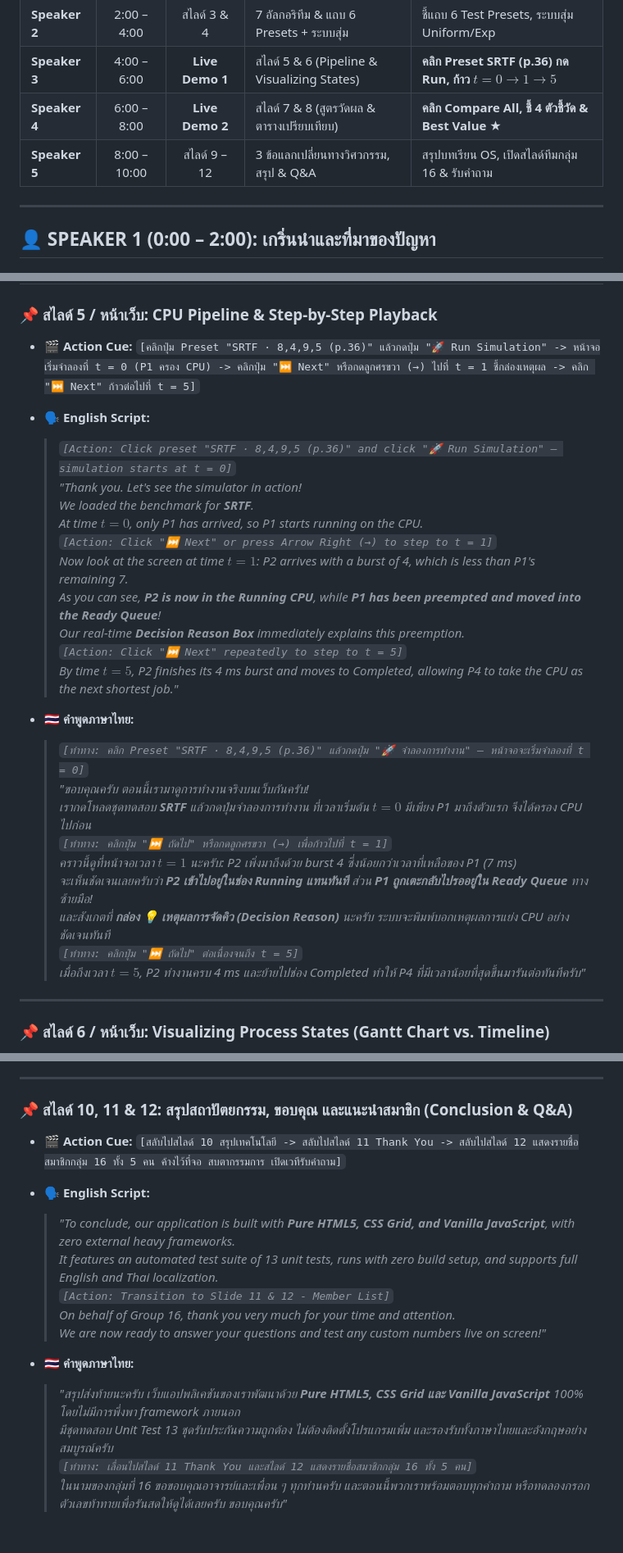
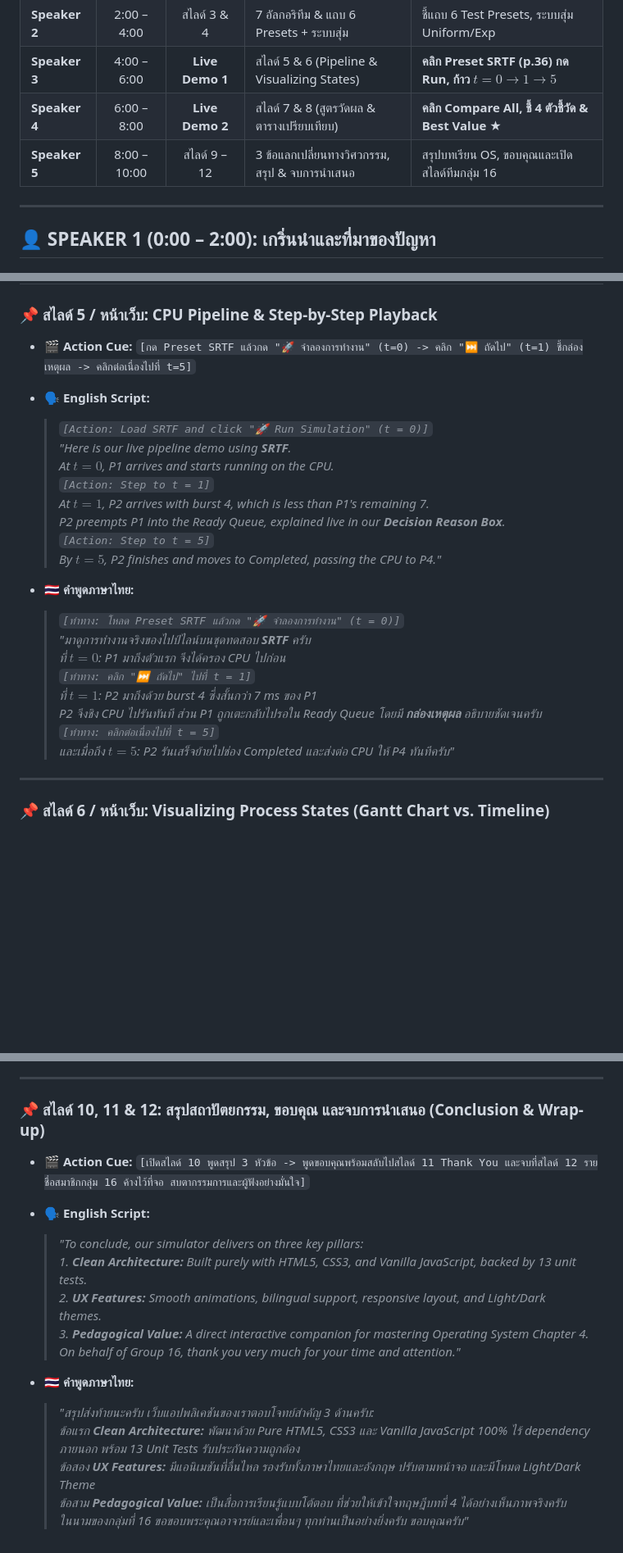
Before and after one commit to Saransck/Project-Os, a Markdown page: presentation_slides_and_script.md, 3 parts joined by grey strips. Shown at 82% size. Drawn GitHub-style; blank space fills up the shorter version.

Commit message:
docs(presentation): condense Slide 5 live demo script and streamline closing on Slides 10-12

```diff
--- a/presentation_slides_and_script.md
+++ b/presentation_slides_and_script.md
@@ -16,7 +16,7 @@
 | **Speaker 2** | 2:00 – 4:00 | สไลด์ 3 & 4 | 7 อัลกอริทึม & แถบ 6 Presets + ระบบสุ่ม | ชี้แถบ 6 Test Presets, ระบบสุ่ม Uniform/Exp |
 | **Speaker 3** | 4:00 – 6:00 | **Live Demo 1** | สไลด์ 5 & 6 (Pipeline & Visualizing States) | **คลิก Preset SRTF (p.36) กด Run, ก้าว $t=0 \rightarrow 1 \rightarrow 5$** |
 | **Speaker 4** | 6:00 – 8:00 | **Live Demo 2** | สไลด์ 7 & 8 (สูตรวัดผล & ตารางเปรียบเทียบ) | **คลิก Compare All, ชี้ 4 ตัวชี้วัด & Best Value $\bigstar$** |
-| **Speaker 5** | 8:00 – 10:00 | สไลด์ 9 – 12 | 3 ข้อแลกเปลี่ยนทางวิศวกรรม, สรุป & Q&A | สรุปบทเรียน OS, เปิดสไลด์ทีมกลุ่ม 16 & รับคำถาม |
+| **Speaker 5** | 8:00 – 10:00 | สไลด์ 9 – 12 | 3 ข้อแลกเปลี่ยนทางวิศวกรรม, สรุป & จบการนำเสนอ | สรุปบทเรียน OS, ขอบคุณและเปิดสไลด์ทีมกลุ่ม 16 |
 
 ---
 
@@ -101,30 +101,27 @@
 ## 👤 SPEAKER 3 (4:00 – 6:00): Live Demo (Part 1) — ไปป์ไลน์และเหตุผลการจัดคิว
 
 ### 📌 สไลด์ 5 / หน้าเว็บ: CPU Pipeline & Step-by-Step Playback
-* **🎬 Action Cue:** `[คลิกปุ่ม Preset "SRTF · 8,4,9,5 (p.36)" แล้วกดปุ่ม "🚀 Run Simulation" -> หน้าจอเริ่มจำลองที่ t = 0 (P1 ครอง CPU) -> คลิกปุ่ม "⏭ Next" หรือกดลูกศรขวา (→) ไปที่ t = 1 ชี้กล่องเหตุผล -> คลิก "⏭ Next" ก้าวต่อไปที่ t = 5]`
+* **🎬 Action Cue:** `[กด Preset SRTF แล้วกด "🚀 จำลองการทำงาน" (t=0) -> คลิก "⏭ ถัดไป" (t=1) ชี้กล่องเหตุผล -> คลิกต่อเนื่องไปที่ t=5]`
 
 * **🗣️ English Script:**
-  > *`[Action: Click preset "SRTF · 8,4,9,5 (p.36)" and click "🚀 Run Simulation" — simulation starts at t = 0]`*
-  > *"Thank you. Let's see the simulator in action!*
-  > *We loaded the benchmark for **SRTF**.*
-  > *At time $t = 0$, only P1 has arrived, so P1 starts running on the CPU.*
-  > *`[Action: Click "⏭ Next" or press Arrow Right (→) to step to t = 1]`*
-  > *Now look at the screen at time $t = 1$: P2 arrives with a burst of 4, which is less than P1's remaining 7.*
-  > *As you can see, **P2 is now in the Running CPU**, while **P1 has been preempted and moved into the Ready Queue**!*
-  > *Our real-time **Decision Reason Box** immediately explains this preemption.*
-  > *`[Action: Click "⏭ Next" repeatedly to step to t = 5]`*
-  > *By time $t = 5$, P2 finishes its 4 ms burst and moves to Completed, allowing P4 to take the CPU as the next shortest job."*
+  > *`[Action: Load SRTF and click "🚀 Run Simulation" (t = 0)]`*
+  > *"Here is our live pipeline demo using **SRTF**.*
+  > *At $t = 0$, P1 arrives and starts running on the CPU.*
+  > *`[Action: Step to t = 1]`*
+  > *At $t = 1$, P2 arrives with burst 4, which is less than P1's remaining 7.*
+  > *P2 preempts P1 into the Ready Queue, explained live in our **Decision Reason Box**.*
+  > *`[Action: Step to t = 5]`*
+  > *By $t = 5$, P2 finishes and moves to Completed, passing the CPU to P4."*
 
 * **🇹🇭 คำพูดภาษาไทย:**
-  > *`[ท่าทาง: คลิก Preset "SRTF · 8,4,9,5 (p.36)" แล้วกดปุ่ม "🚀 จำลองการทำงาน" — หน้าจอจะเริ่มจำลองที่ t = 0]`*
-  > *"ขอบคุณครับ ตอนนี้เรามาดูการทำงานจริงบนเว็บกันครับ!*
-  > *เรากดโหลดชุดทดสอบ **SRTF** แล้วกดปุ่มจำลองการทำงาน ที่เวลาเริ่มต้น $t = 0$ มีเพียง P1 มาถึงตัวแรก จึงได้ครอง CPU ไปก่อน*
-  > *`[ท่าทาง: คลิกปุ่ม "⏭ ถัดไป" หรือกดลูกศรขวา (→) เพื่อก้าวไปที่ t = 1]`*
-  > *คราวนี้ดูที่หน้าจอเวลา $t = 1$ นะครับ: P2 เพิ่งมาถึงด้วย burst 4 ซึ่งน้อยกว่าเวลาที่เหลือของ P1 (7 ms)*
-  > *จะเห็นชัดเจนเลยครับว่า **P2 เข้าไปอยู่ในช่อง Running แทนทันที** ส่วน **P1 ถูกเตะกลับไปรออยู่ใน Ready Queue** ทางซ้ายมือ!*
-  > *และสังเกตที่ **กล่อง 💡 เหตุผลการจัดคิว (Decision Reason)** นะครับ ระบบจะพิมพ์บอกเหตุผลการแย่ง CPU อย่างชัดเจนทันที*
-  > *`[ท่าทาง: คลิกปุ่ม "⏭ ถัดไป" ต่อเนื่องจนถึง t = 5]`*
-  > *เมื่อถึงเวลา $t = 5$, P2 ทำงานครบ 4 ms และย้ายไปช่อง Completed ทำให้ P4 ที่มีเวลาน้อยที่สุดขึ้นมารันต่อทันทีครับ"*
+  > *`[ท่าทาง: โหลด Preset SRTF แล้วกด "🚀 จำลองการทำงาน" (t = 0)]`*
+  > *"มาดูการทำงานจริงของไปป์ไลน์บนชุดทดสอบ **SRTF** ครับ*
+  > *ที่ $t = 0$: P1 มาถึงตัวแรก จึงได้ครอง CPU ไปก่อน*
+  > *`[ท่าทาง: คลิก "⏭ ถัดไป" ไปที่ t = 1]`*
+  > *ที่ $t = 1$: P2 มาถึงด้วย burst 4 ซึ่งสั้นกว่า 7 ms ของ P1*
+  > *P2 จึงชิง CPU ไปรันทันที ส่วน P1 ถูกเตะกลับไปรอใน Ready Queue โดยมี **กล่องเหตุผล** อธิบายชัดเจนครับ*
+  > *`[ท่าทาง: คลิกต่อเนื่องไปที่ t = 5]`*
+  > *และเมื่อถึง $t = 5$: P2 รันเสร็จย้ายไปช่อง Completed และส่งต่อ CPU ให้ P4 ทันทีครับ"*
 
 ---
 
@@ -216,18 +213,19 @@
 
 ---
 
-### 📌 สไลด์ 10, 11 & 12: สรุปสถาปัตยกรรม, ขอบคุณ และแนะนำสมาชิก (Conclusion & Q&A)
-* **🎬 Action Cue:** `[สลับไปสไลด์ 10 สรุปเทคโนโลยี -> สลับไปสไลด์ 11 Thank You -> สลับไปสไลด์ 12 แสดงรายชื่อสมาชิกกลุ่ม 16 ทั้ง 5 คน ค้างไว้ที่จอ สบตากรรมการ เปิดเวทีรับคำถาม]`
+### 📌 สไลด์ 10, 11 & 12: สรุปสถาปัตยกรรม, ขอบคุณ และจบการนำเสนอ (Conclusion & Wrap-up)
+* **🎬 Action Cue:** `[เปิดสไลด์ 10 พูดสรุป 3 หัวข้อ -> พูดขอบคุณพร้อมสลับไปสไลด์ 11 Thank You และจบที่สไลด์ 12 รายชื่อสมาชิกกลุ่ม 16 ค้างไว้ที่จอ สบตากรรมการและผู้ฟังอย่างมั่นใจ]`
 
 * **🗣️ English Script:**
-  > *"To conclude, our application is built with **Pure HTML5, CSS Grid, and Vanilla JavaScript**, with zero external heavy frameworks.*
-  > *It features an automated test suite of 13 unit tests, runs with zero build setup, and supports full English and Thai localization.*
-  > *`[Action: Transition to Slide 11 & 12 - Member List]`*
-  > *On behalf of Group 16, thank you very much for your time and attention.*
-  > *We are now ready to answer your questions and test any custom numbers live on screen!"*
+  > *"To conclude, our simulator delivers on three key pillars:*
+  > *1. **Clean Architecture:** Built purely with HTML5, CSS3, and Vanilla JavaScript, backed by 13 unit tests.*
+  > *2. **UX Features:** Smooth animations, bilingual support, responsive layout, and Light/Dark themes.*
+  > *3. **Pedagogical Value:** A direct interactive companion for mastering Operating System Chapter 4.*
+  > *On behalf of Group 16, thank you very much for your time and attention."*
 
 * **🇹🇭 คำพูดภาษาไทย:**
-  > *"สรุปส่งท้ายนะครับ เว็บแอปพลิเคชันของเราพัฒนาด้วย **Pure HTML5, CSS Grid และ Vanilla JavaScript** 100% โดยไม่มีการพึ่งพา framework ภายนอก*
-  > *มีชุดทดสอบ Unit Test 13 ชุดรับประกันความถูกต้อง ไม่ต้องติดตั้งโปรแกรมเพิ่ม และรองรับทั้งภาษาไทยและอังกฤษอย่างสมบูรณ์ครับ*
-  > *`[ท่าทาง: เลื่อนไปสไลด์ 11 Thank You และสไลด์ 12 แสดงรายชื่อสมาชิกกลุ่ม 16 ทั้ง 5 คน]`*
-  > *ในนามของกลุ่มที่ 16 ขอขอบคุณอาจารย์และเพื่อน ๆ ทุกท่านครับ และตอนนี้พวกเราพร้อมตอบทุกคำถาม หรือทดลองกรอกตัวเลขท้าทายเพื่อรันสดให้ดูได้เลยครับ ขอบคุณครับ"*
+  > *"สรุปส่งท้ายนะครับ เว็บแอปพลิเคชันของเราตอบโจทย์สำคัญ 3 ด้านครับ:*
+  > *ข้อแรก **Clean Architecture:** พัฒนาด้วย Pure HTML5, CSS3 และ Vanilla JavaScript 100% ไร้ dependency ภายนอก พร้อม 13 Unit Tests รับประกันความถูกต้อง*
+  > *ข้อสอง **UX Features:** มีแอนิเมชันที่ลื่นไหล รองรับทั้งภาษาไทยและอังกฤษ ปรับตามหน้าจอ และมีโหมด Light/Dark Theme*
+  > *ข้อสาม **Pedagogical Value:** เป็นสื่อการเรียนรู้แบบโต้ตอบ ที่ช่วยให้เข้าใจทฤษฎีบทที่ 4 ได้อย่างเห็นภาพจริงครับ*
+  > *ในนามของกลุ่มที่ 16 ขอขอบพระคุณอาจารย์และเพื่อนๆ ทุกท่านเป็นอย่างยิ่งครับ ขอบคุณครับ"*
```
